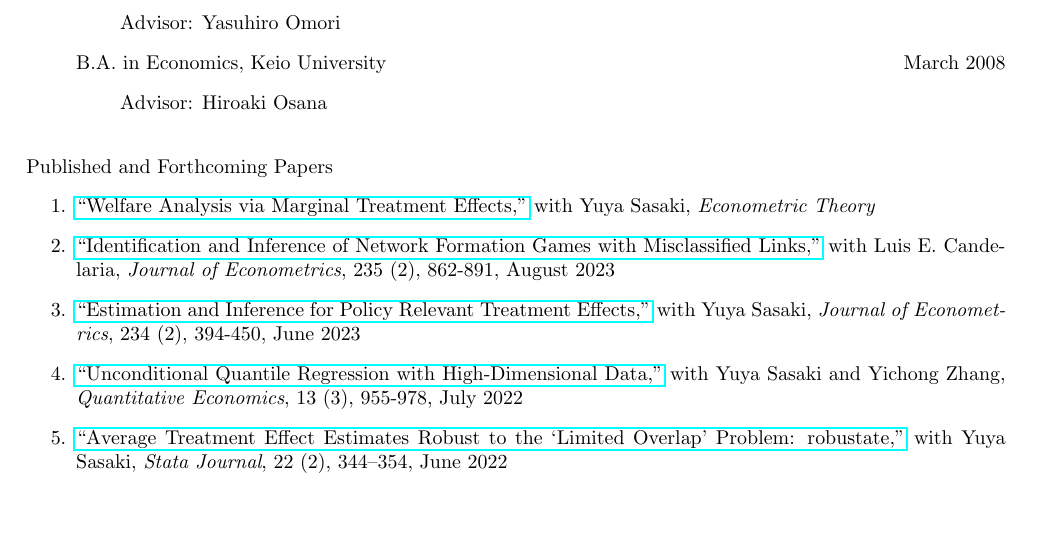
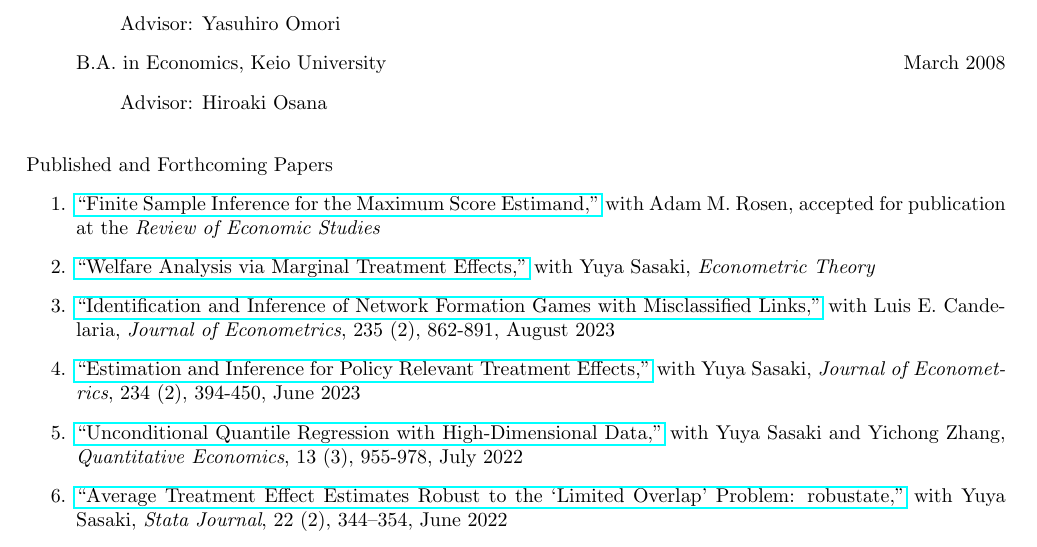
Before and after one commit to uratakuya/uratakuya.github.io, a LaTeX CV (CV.tex): part of page 1 of 2, cut so that both start at the same text, the shorter picture padded with empty space. Compiled offline with pdfLaTeX.

Commit message:
Update CV.tex

```diff
--- a/CV.tex
+++ b/CV.tex
@@ -31,6 +31,7 @@
 
 \bigskip\noindent  Published and Forthcoming Papers
 \begin{enumerate}
+\item \href{https://uratakuya.github.io/MaxScore20230731.pdf}{``Finite Sample Inference for the Maximum Score Estimand,''}  with Adam M. Rosen, accepted for publication at the  \textit{Review of Economic Studies}
 \item \href{https://doi.org/10.1017/S0266466624000227}{``Welfare Analysis via Marginal Treatment Effects,''}  with Yuya Sasaki,  \textit{Econometric Theory}
 \item \href{https://doi.org/10.1016/j.jeconom.2022.07.007}{``Identification and Inference of Network Formation Games with Misclassified Links,''}  with Luis E. Candelaria,  \textit{Journal of Econometrics}, 235 (2), 862-891, August 2023
 \item \href{https://doi.org/10.1016/j.jeconom.2021.03.015}{``Estimation and Inference for Policy Relevant Treatment Effects,''} with Yuya Sasaki, \textit{Journal of Econometrics}, 234 (2), 394-450, June 2023
```
